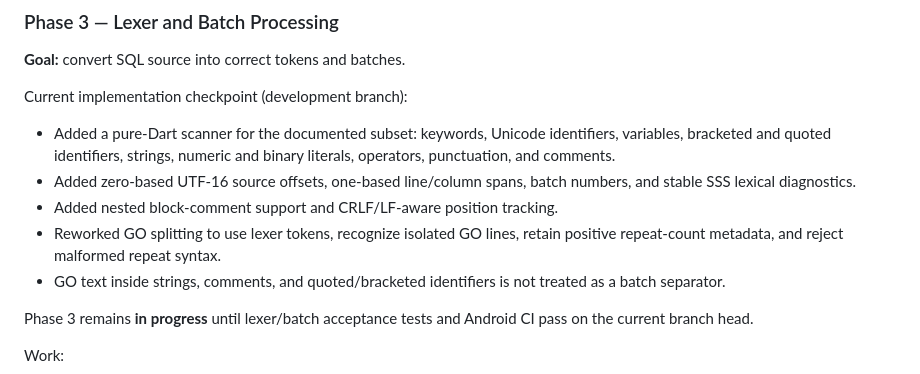
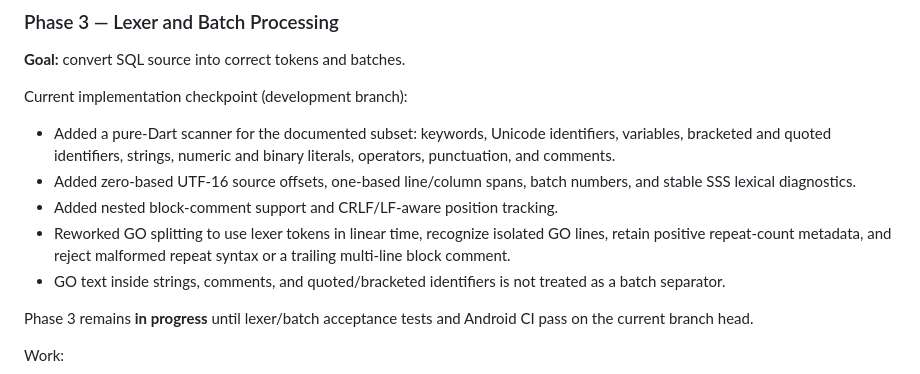
Before and after one commit to mbkh87vchcjm-bit/University, a Markdown page: docs/roadmap.md, the part around the change. GitHub-like rendering.

```diff
--- a/docs/roadmap.md
+++ b/docs/roadmap.md
@@ -190,7 +190,7 @@ Current implementation checkpoint (development branch):
 - Added a pure-Dart scanner for the documented subset: keywords, Unicode identifiers, variables, bracketed and quoted identifiers, strings, numeric and binary literals, operators, punctuation, and comments.
 - Added zero-based UTF-16 source offsets, one-based line/column spans, batch numbers, and stable SSS lexical diagnostics.
 - Added nested block-comment support and CRLF/LF-aware position tracking.
-- Reworked GO splitting to use lexer tokens, recognize isolated GO lines, retain positive repeat-count metadata, and reject malformed repeat syntax.
+- Reworked GO splitting to use lexer tokens in linear time, recognize isolated GO lines, retain positive repeat-count metadata, and reject malformed repeat syntax or a trailing multi-line block comment.
 - GO text inside strings, comments, and quoted/bracketed identifiers is not treated as a batch separator.
 
 Phase 3 remains **in progress** until lexer/batch acceptance tests and Android CI pass on the current branch head.
```
Also changed, not shown: docs/sql-supported.md (+1 -1 lines), docs/testing.md (+2 -1 lines).
